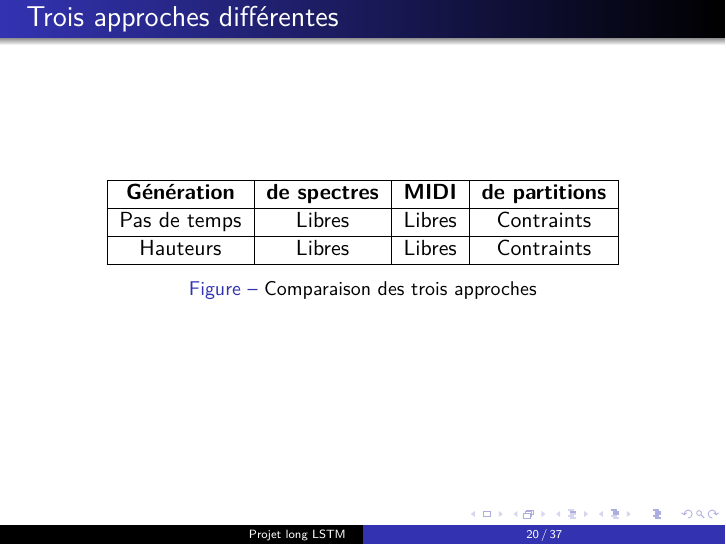
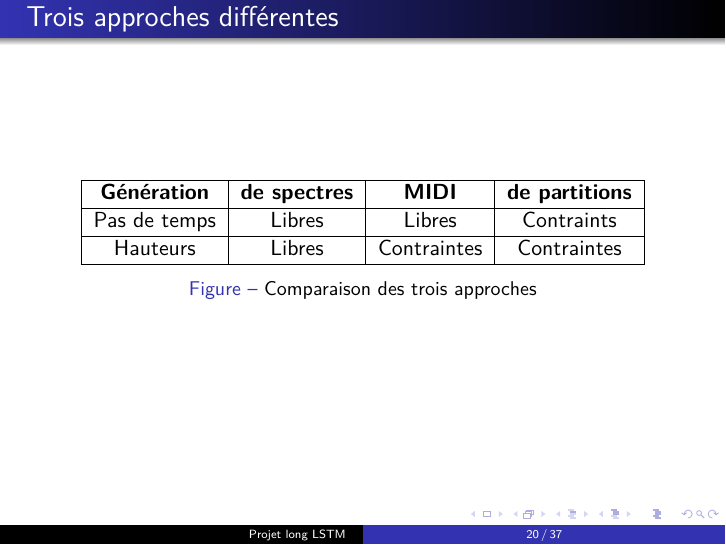
Before and after one commit to supelec-lstm/project-slides, LaTeX slides (slides.tex): page 24 of 41. Compiled offline with pdfLaTeX.

Commit message:
Correct typos

```diff
--- a/slides.tex
+++ b/slides.tex
@@ -189,7 +189,7 @@ Sir, af you have fellow’s their eyes live?
 \hline
 Pas de temps & Libres & Libres & Contraints \\
 \hline
-Hauteurs & Libres & Libres & Contraints \\
+Hauteurs & Libres & Contraintes & Contraintes \\
 \hline
 \end{tabular}
 \caption{Comparaison des trois approches}
```
Also changed, not shown: slides.pdf.
